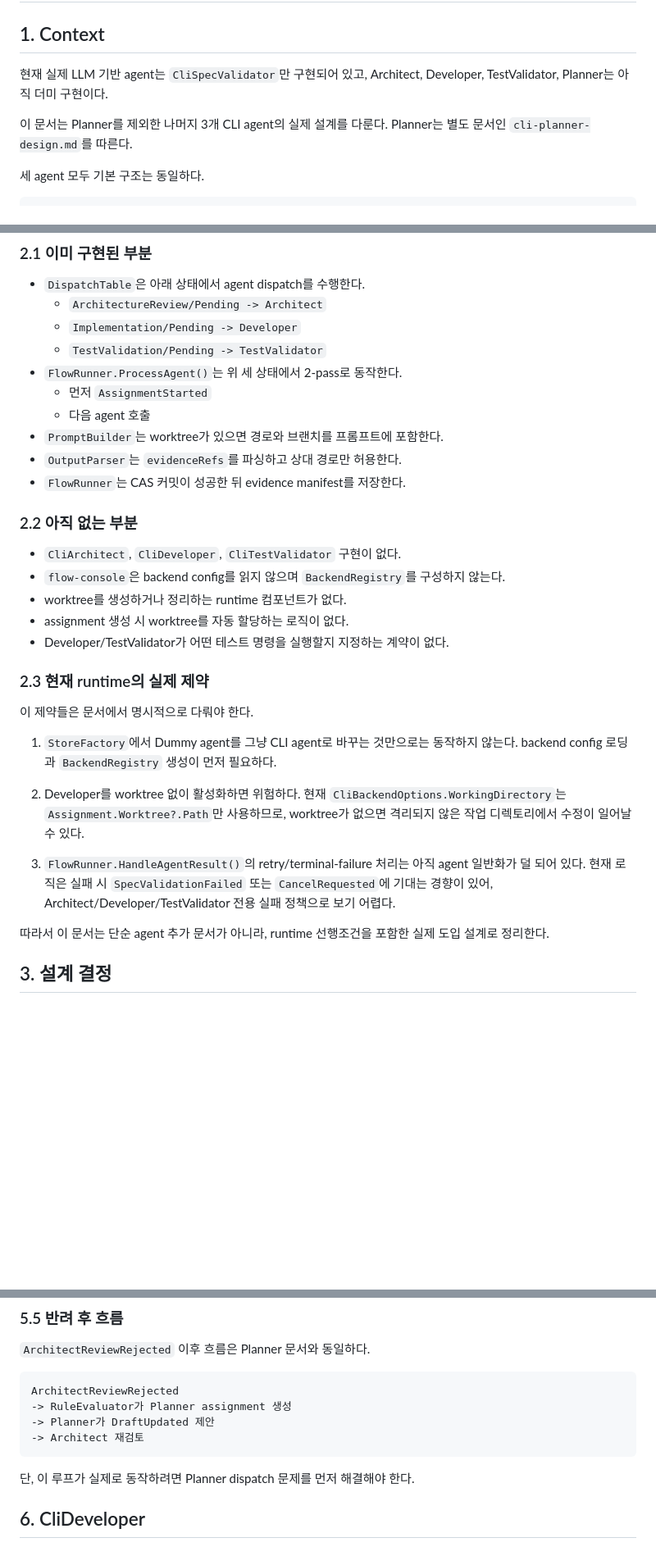
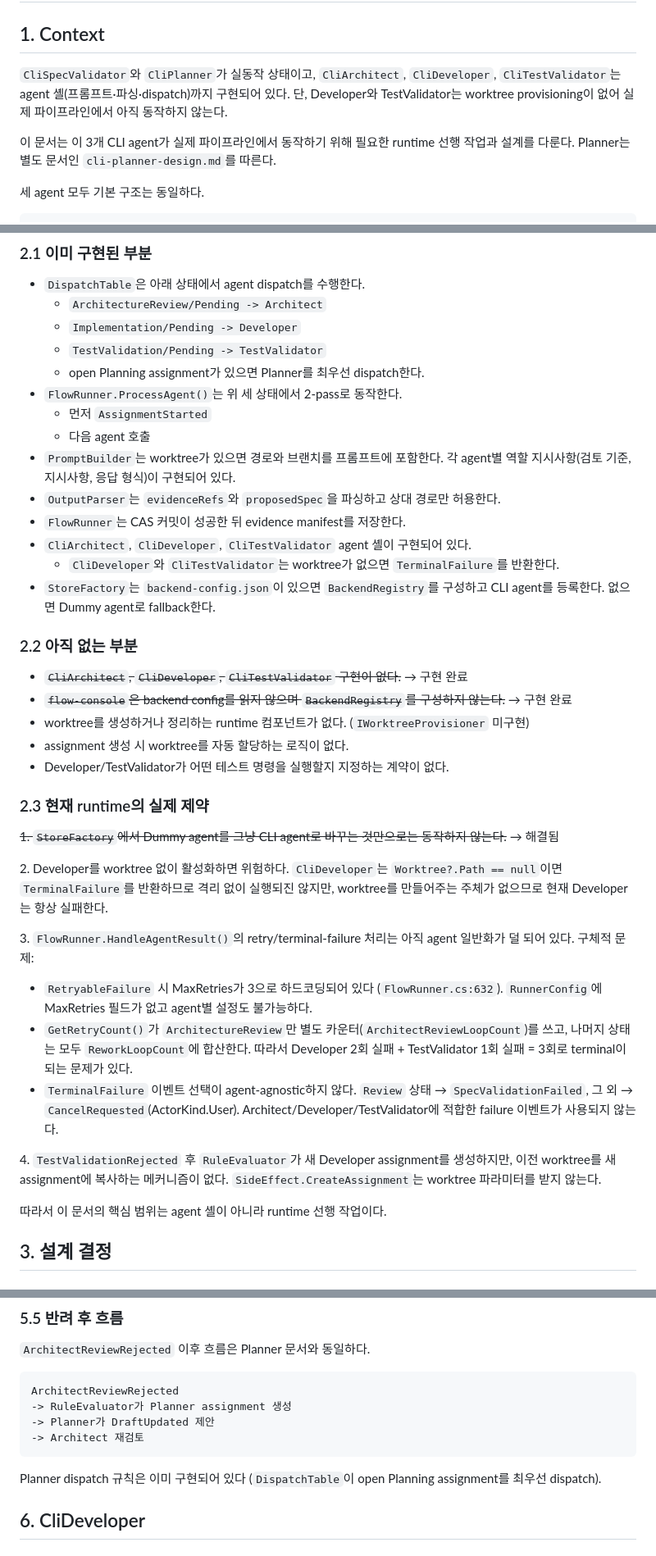
Before and after one commit to KangHyeonSeok/flow, a Markdown page: docs/cli-agents-design.md, 3 parts joined by grey strips. Shown at 82% size. Rendered like a GitHub page; blank space fills up the shorter version.

````diff
--- a/docs/cli-agents-design.md
+++ b/docs/cli-agents-design.md
@@ -2,10 +2,11 @@
 
 ## 1. Context
 
-현재 실제 LLM 기반 agent는 `CliSpecValidator`만 구현되어 있고,
-Architect, Developer, TestValidator, Planner는 아직 더미 구현이다.
+`CliSpecValidator`와 `CliPlanner`가 실동작 상태이고,
+`CliArchitect`, `CliDeveloper`, `CliTestValidator`는 agent 셸(프롬프트·파싱·dispatch)까지 구현되어 있다.
+단, Developer와 TestValidator는 worktree provisioning이 없어 실제 파이프라인에서 아직 동작하지 않는다.
 
-이 문서는 Planner를 제외한 나머지 3개 CLI agent의 실제 설계를 다룬다.
+이 문서는 이 3개 CLI agent가 실제 파이프라인에서 동작하기 위해 필요한 runtime 선행 작업과 설계를 다룬다.
 Planner는 별도 문서인 `cli-planner-design.md`를 따른다.
 
 세 agent 모두 기본 구조는 동일하다.
@@ -28,38 +29,52 @@ Planner처럼 spec 본문 patch payload를 추가로 요구하지 않는다.
   - `ArchitectureReview/Pending -> Architect`
   - `Implementation/Pending -> Developer`
   - `TestValidation/Pending -> TestValidator`
+  - open Planning assignment가 있으면 Planner를 최우선 dispatch한다.
 - `FlowRunner.ProcessAgent()`는 위 세 상태에서 2-pass로 동작한다.
   - 먼저 `AssignmentStarted`
   - 다음 agent 호출
 - `PromptBuilder`는 worktree가 있으면 경로와 브랜치를 프롬프트에 포함한다.
-- `OutputParser`는 `evidenceRefs`를 파싱하고 상대 경로만 허용한다.
+  각 agent별 역할 지시사항(검토 기준, 지시사항, 응답 형식)이 구현되어 있다.
+- `OutputParser`는 `evidenceRefs`와 `proposedSpec`을 파싱하고 상대 경로만 허용한다.
 - `FlowRunner`는 CAS 커밋이 성공한 뒤 evidence manifest를 저장한다.
+- `CliArchitect`, `CliDeveloper`, `CliTestValidator` agent 셸이 구현되어 있다.
+  - `CliDeveloper`와 `CliTestValidator`는 worktree가 없으면 `TerminalFailure`를 반환한다.
+- `StoreFactory`는 `backend-config.json`이 있으면 `BackendRegistry`를 구성하고 CLI agent를 등록한다.
+  없으면 Dummy agent로 fallback한다.
 
 ### 2.2 아직 없는 부분
 
-- `CliArchitect`, `CliDeveloper`, `CliTestValidator` 구현이 없다.
-- `flow-console`은 backend config를 읽지 않으며 `BackendRegistry`를 구성하지 않는다.
-- worktree를 생성하거나 정리하는 runtime 컴포넌트가 없다.
+- ~~`CliArchitect`, `CliDeveloper`, `CliTestValidator` 구현이 없다.~~ → 구현 완료
+- ~~`flow-console`은 backend config를 읽지 않으며 `BackendRegistry`를 구성하지 않는다.~~ → 구현 완료
+- worktree를 생성하거나 정리하는 runtime 컴포넌트가 없다. (`IWorktreeProvisioner` 미구현)
 - assignment 생성 시 worktree를 자동 할당하는 로직이 없다.
 - Developer/TestValidator가 어떤 테스트 명령을 실행할지 지정하는 계약이 없다.
 
 ### 2.3 현재 runtime의 실제 제약
 
-이 제약들은 문서에서 명시적으로 다뤄야 한다.
+~~1. `StoreFactory`에서 Dummy agent를 그냥 CLI agent로 바꾸는 것만으로는 동작하지 않는다.~~ → 해결됨
 
-1. `StoreFactory`에서 Dummy agent를 그냥 CLI agent로 바꾸는 것만으로는 동작하지 않는다.
-   backend config 로딩과 `BackendRegistry` 생성이 먼저 필요하다.
+2\. Developer를 worktree 없이 활성화하면 위험하다.
+   `CliDeveloper`는 `Worktree?.Path == null`이면 `TerminalFailure`를 반환하므로 격리 없이 실행되진 않지만,
+   worktree를 만들어주는 주체가 없으므로 현재 Developer는 항상 실패한다.
 
-2. Developer를 worktree 없이 활성화하면 위험하다.
-   현재 `CliBackendOptions.WorkingDirectory`는 `Assignment.Worktree?.Path`만 사용하므로,
-   worktree가 없으면 격리되지 않은 작업 디렉토리에서 수정이 일어날 수 있다.
+3\. `FlowRunner.HandleAgentResult()`의 retry/terminal-failure 처리는 아직 agent 일반화가 덜 되어 있다.
+   구체적 문제:
 
-3. `FlowRunner.HandleAgentResult()`의 retry/terminal-failure 처리는 아직 agent 일반화가 덜 되어 있다.
-   현재 로직은 실패 시 `SpecValidationFailed` 또는 `CancelRequested`에 기대는 경향이 있어,
-   Architect/Developer/TestValidator 전용 실패 정책으로 보기 어렵다.
+   - `RetryableFailure` 시 MaxRetries가 3으로 하드코딩되어 있다 (`FlowRunner.cs:632`).
+     `RunnerConfig`에 MaxRetries 필드가 없고 agent별 설정도 불가능하다.
+   - `GetRetryCount()`가 `ArchitectureReview`만 별도 카운터(`ArchitectReviewLoopCount`)를 쓰고,
+     나머지 상태는 모두 `ReworkLoopCount`에 합산한다.
+     따라서 Developer 2회 실패 + TestValidator 1회 실패 = 3회로 terminal이 되는 문제가 있다.
+   - `TerminalFailure` 이벤트 선택이 agent-agnostic하지 않다.
+     `Review` 상태 → `SpecValidationFailed`, 그 외 → `CancelRequested`(ActorKind.User).
+     Architect/Developer/TestValidator에 적합한 failure 이벤트가 사용되지 않는다.
 
-따라서 이 문서는 단순 agent 추가 문서가 아니라,
-runtime 선행조건을 포함한 실제 도입 설계로 정리한다.
+4\. `TestValidationRejected` 후 `RuleEvaluator`가 새 Developer assignment를 생성하지만,
+   이전 worktree를 새 assignment에 복사하는 메커니즘이 없다.
+   `SideEffect.CreateAssignment`는 worktree 파라미터를 받지 않는다.
+
+따라서 이 문서의 핵심 범위는 agent 셸이 아니라 runtime 선행 작업이다.
 
 ## 3. 설계 결정
 
@@ -268,7 +283,7 @@ ArchitectReviewRejected
 -> Architect 재검토
 ```
 
-단, 이 루프가 실제로 동작하려면 Planner dispatch 문제를 먼저 해결해야 한다.
+Planner dispatch 규칙은 이미 구현되어 있다 (`DispatchTable`이 open Planning assignment를 최우선 dispatch).
 
 ## 6. CliDeveloper
 
````
Also changed, not shown: other parts of docs/cli-agents-design.md (+43 -30 lines).
